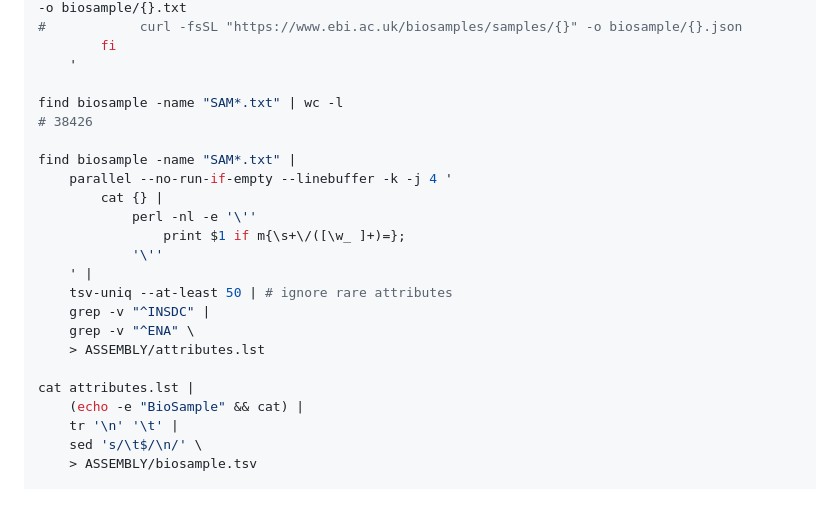
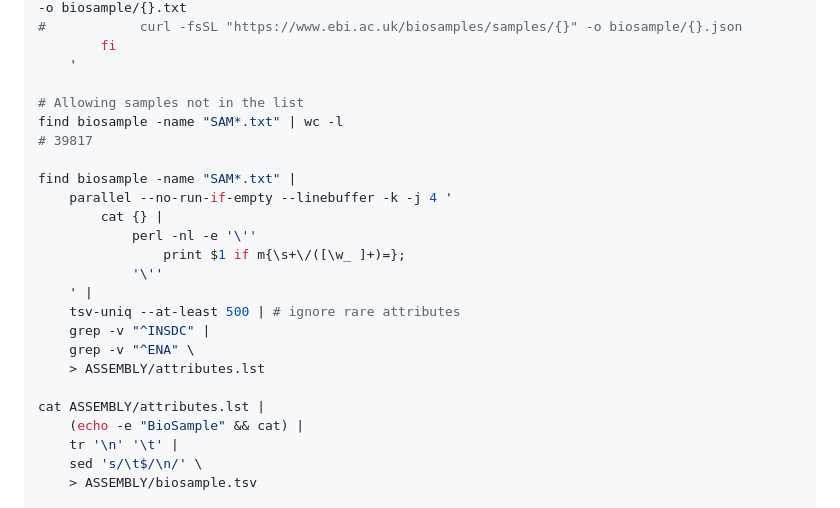
Before and after one commit to wang-q/genomes, a Markdown page: Bacteria.md, the part around the change. Drawn GitHub-style.

```diff
--- a/Bacteria.md
+++ b/Bacteria.md
@@ -520,8 +520,9 @@ cat ASSEMBLY/collect.csv |
         fi
     '
 
+# Allowing samples not in the list
 find biosample -name "SAM*.txt" | wc -l
-# 38426
+# 39817
 
 find biosample -name "SAM*.txt" |
     parallel --no-run-if-empty --linebuffer -k -j 4 '
@@ -530,12 +531,12 @@ find biosample -name "SAM*.txt" |
                 print $1 if m{\s+\/([\w_ ]+)=};
             '\''
     ' |
-    tsv-uniq --at-least 50 | # ignore rare attributes
+    tsv-uniq --at-least 500 | # ignore rare attributes
     grep -v "^INSDC" |
     grep -v "^ENA" \
     > ASSEMBLY/attributes.lst
 
-cat attributes.lst |
+cat ASSEMBLY/attributes.lst |
     (echo -e "BioSample" && cat) |
     tr '\n' '\t' |
     sed 's/\t$/\n/' \
```
